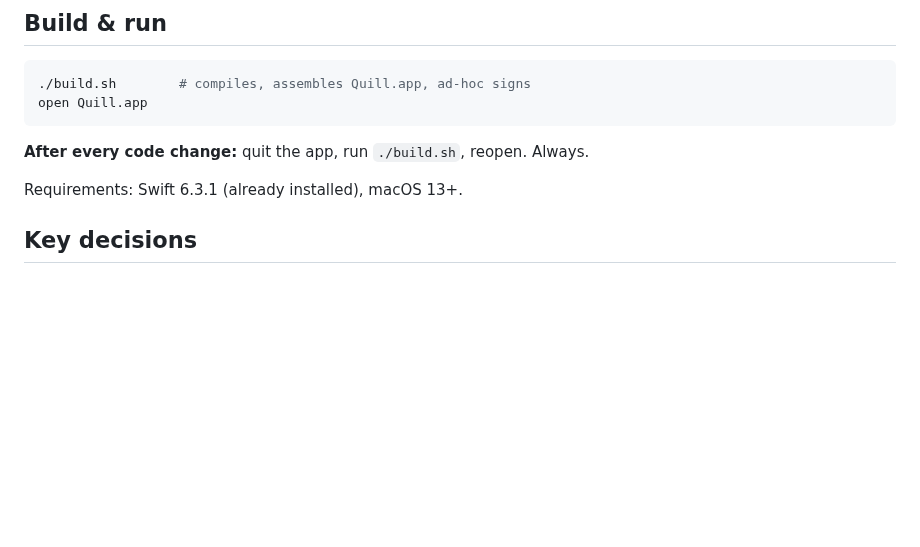
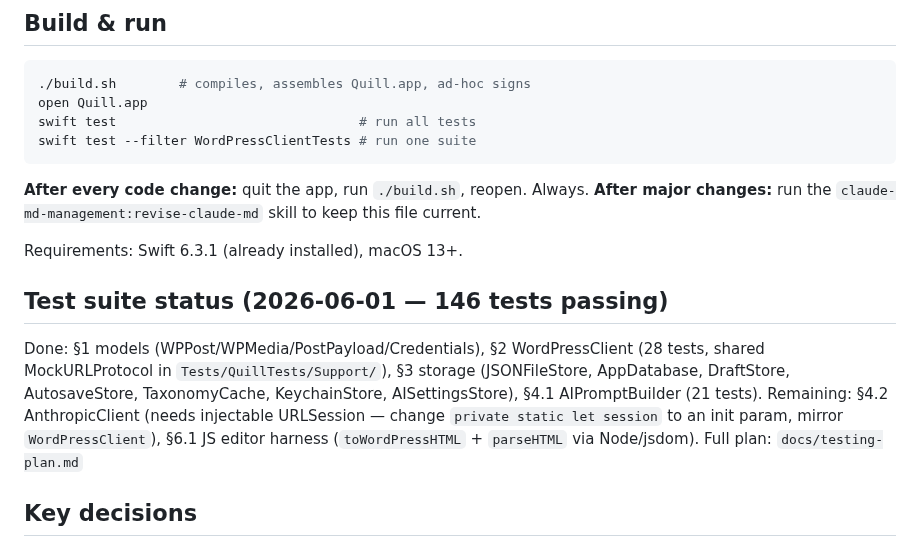
Before and after one commit to cpoteet/Quill, a Markdown page: CLAUDE.md, the part around the change. Drawn GitHub-style; blank space fills up the shorter version.

Commit message:
docs: update CLAUDE.md with test suite status and session-end workflow
Adds swift test commands, current test count (146), done/remaining items
from the testing plan, and a note to run revise-claude-md after major
changes — reduces file re-reads at the start of future sessions.

Co-Authored-By: Claude Sonnet 4.6 <noreply@anthropic.com>

````diff
--- a/CLAUDE.md
+++ b/CLAUDE.md
@@ -32,11 +32,20 @@ Implementation complete and running. Active polish/iteration phase.
 ```bash
 ./build.sh        # compiles, assembles Quill.app, ad-hoc signs
 open Quill.app
+swift test                               # run all tests
+swift test --filter WordPressClientTests # run one suite
 ```
 
 **After every code change:** quit the app, run `./build.sh`, reopen. Always.
+**After major changes:** run the `claude-md-management:revise-claude-md` skill to keep this file current.
 
 Requirements: Swift 6.3.1 (already installed), macOS 13+.
+
+## Test suite status (2026-06-01 — 146 tests passing)
+
+Done: §1 models (WPPost/WPMedia/PostPayload/Credentials), §2 WordPressClient (28 tests, shared MockURLProtocol in `Tests/QuillTests/Support/`), §3 storage (JSONFileStore, AppDatabase, DraftStore, AutosaveStore, TaxonomyCache, KeychainStore, AISettingsStore), §4.1 AIPromptBuilder (21 tests).
+Remaining: §4.2 AnthropicClient (needs injectable URLSession — change `private static let session` to an init param, mirror `WordPressClient`), §6.1 JS editor harness (`toWordPressHTML` + `parseHTML` via Node/jsdom).
+Full plan: `docs/testing-plan.md`
 
 ## Key decisions
 
````
